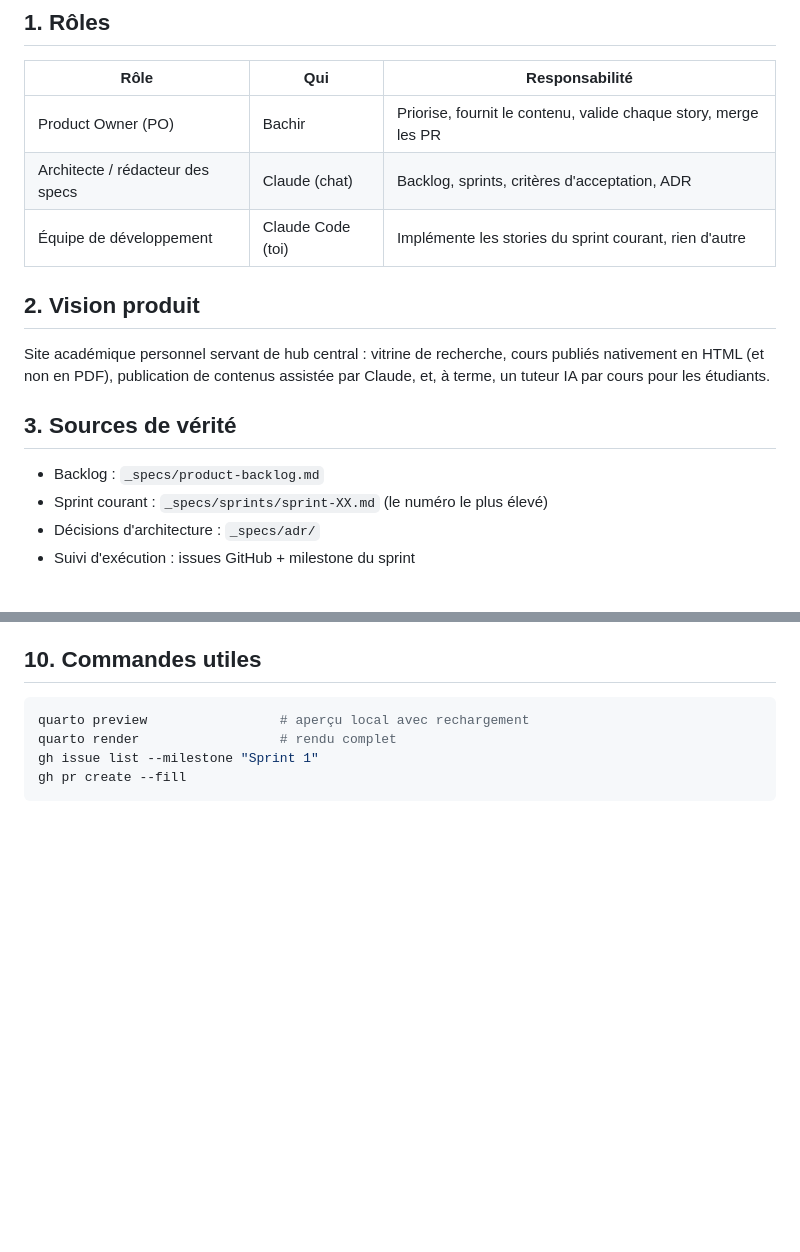
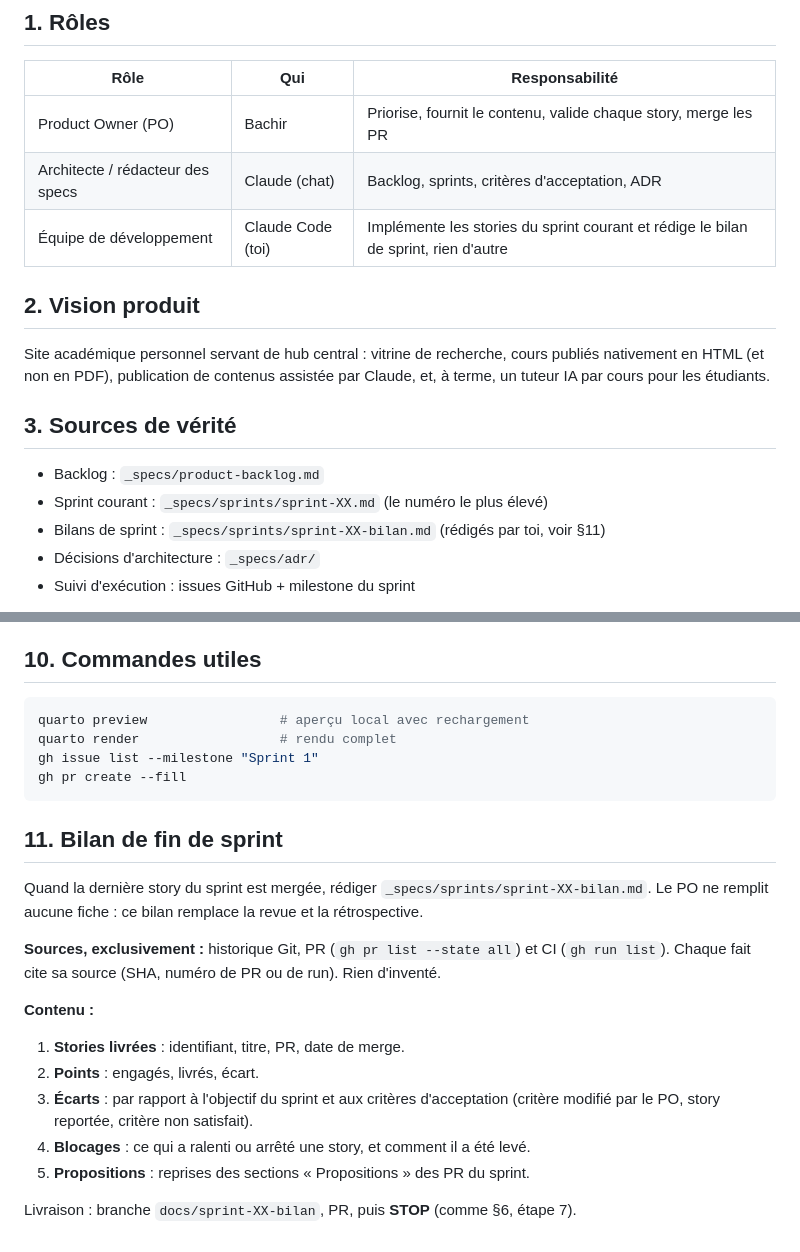
Before and after one commit to elbachir67/elbachir67.github.io, a Markdown page: CLAUDE.md, 2 parts joined by grey strips. Drawn GitHub-style; blank space fills up the shorter version.

Commit message:
docs(processus): ajoute le bilan de fin de sprint rédigé par Claude Code
Nouveau §11 dans CLAUDE.md : à la fin de chaque sprint, Claude Code rédige
_specs/sprints/sprint-XX-bilan.md à partir de l'historique Git, des PR et
de la CI. Le PO ne remplit plus de fiche.

Co-Authored-By: Claude Opus 5 (1M context) <noreply@anthropic.com>

````diff
--- a/CLAUDE.md
+++ b/CLAUDE.md
@@ -8,7 +8,7 @@ Ce fichier est ton contrat de travail. Lis-le entièrement avant toute action.
 |---|---|---|
 | Product Owner (PO) | Bachir | Priorise, fournit le contenu, valide chaque story, merge les PR |
 | Architecte / rédacteur des specs | Claude (chat) | Backlog, sprints, critères d'acceptation, ADR |
-| Équipe de développement | Claude Code (toi) | Implémente les stories du sprint courant, rien d'autre |
+| Équipe de développement | Claude Code (toi) | Implémente les stories du sprint courant et rédige le bilan de sprint, rien d'autre |
 
 ## 2. Vision produit
 
@@ -20,6 +20,7 @@ et, à terme, un tuteur IA par cours pour les étudiants.
 
 - Backlog : `_specs/product-backlog.md`
 - Sprint courant : `_specs/sprints/sprint-XX.md` (le numéro le plus élevé)
+- Bilans de sprint : `_specs/sprints/sprint-XX-bilan.md` (rédigés par toi, voir §11)
 - Décisions d'architecture : `_specs/adr/`
 - Suivi d'exécution : issues GitHub + milestone du sprint
 
@@ -99,3 +100,22 @@ quarto render                  # rendu complet
 gh issue list --milestone "Sprint 1"
 gh pr create --fill
 ```
+
+## 11. Bilan de fin de sprint
+
+Quand la dernière story du sprint est mergée, rédiger `_specs/sprints/sprint-XX-bilan.md`.
+Le PO ne remplit aucune fiche : ce bilan remplace la revue et la rétrospective.
+
+**Sources, exclusivement :** historique Git, PR (`gh pr list --state all`) et CI (`gh run list`).
+Chaque fait cite sa source (SHA, numéro de PR ou de run). Rien d'inventé.
+
+**Contenu :**
+
+1. **Stories livrées** : identifiant, titre, PR, date de merge.
+2. **Points** : engagés, livrés, écart.
+3. **Écarts** : par rapport à l'objectif du sprint et aux critères d'acceptation
+   (critère modifié par le PO, story reportée, critère non satisfait).
+4. **Blocages** : ce qui a ralenti ou arrêté une story, et comment il a été levé.
+5. **Propositions** : reprises des sections « Propositions » des PR du sprint.
+
+Livraison : branche `docs/sprint-XX-bilan`, PR, puis **STOP** (comme §6, étape 7).
````
